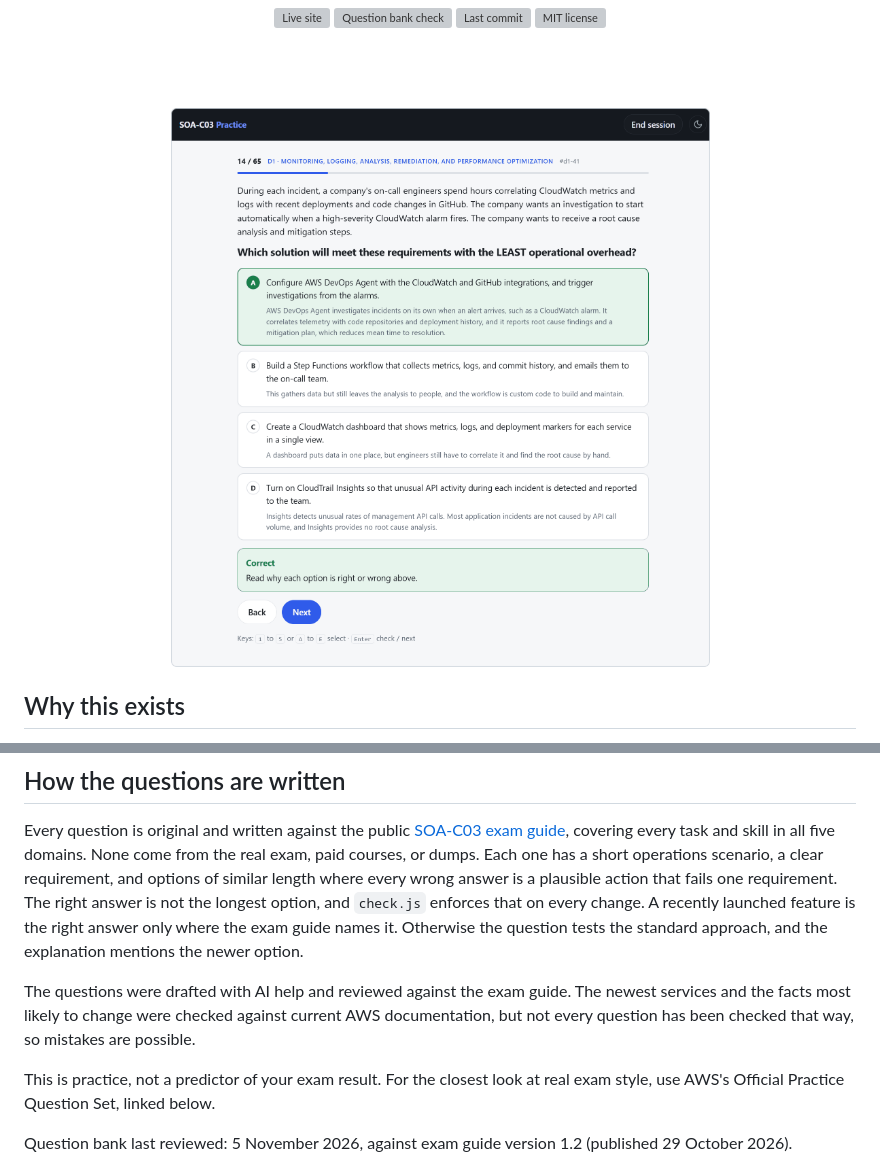
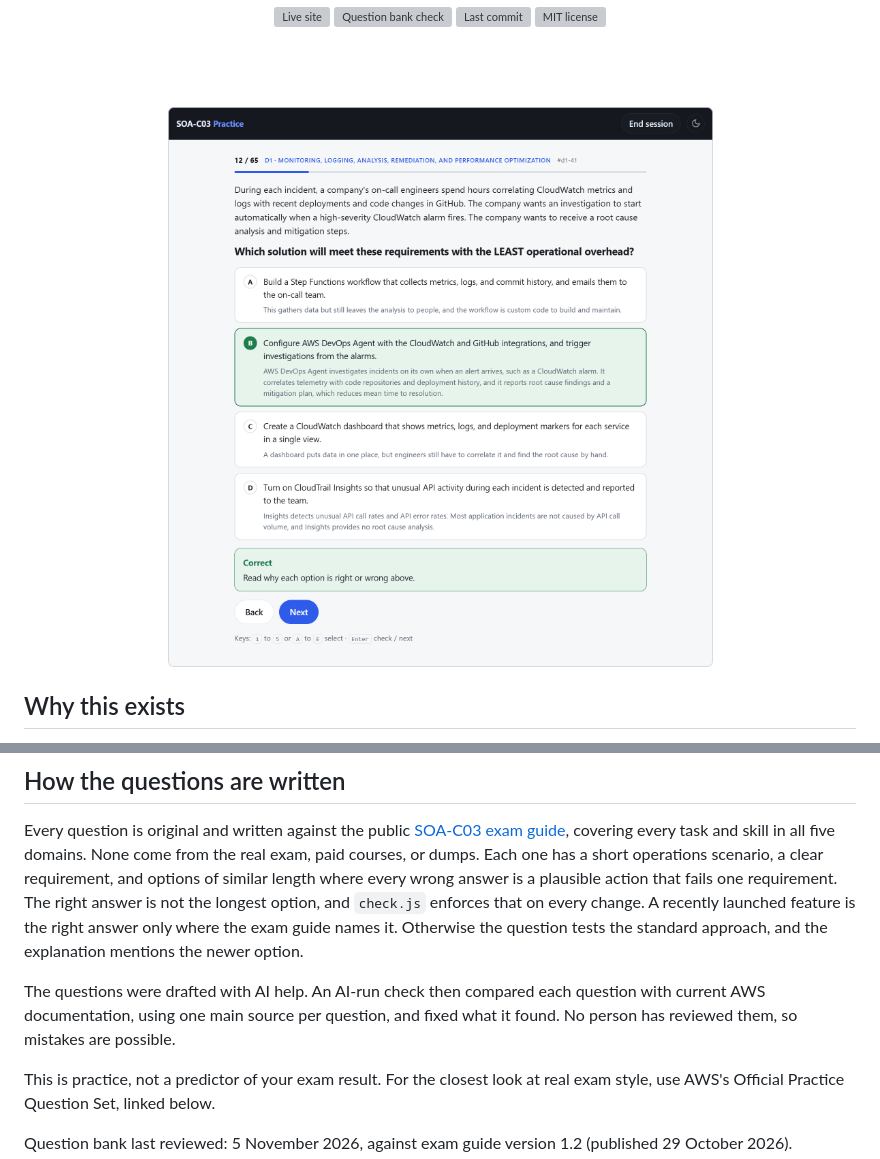
Before and after one commit to zghanw/aws-cloudops-engineer-associate, a Markdown page: README.md, 2 parts joined by grey strips. Rendered like a GitHub page; pictures changed too: docs/screenshots/question-light.png; grey boxes are pictures that could not be loaded.

```diff
--- a/README.md
+++ b/README.md
@@ -61,7 +61,7 @@ Good SOA-C03 practice material usually sits behind a paywall, and dumps of real
 
 Every question is original and written against the public [SOA-C03 exam guide](https://docs.aws.amazon.com/aws-certification/latest/sysops-administrator-associate-03/sysops-administrator-associate-03.html), covering every task and skill in all five domains. None come from the real exam, paid courses, or dumps. Each one has a short operations scenario, a clear requirement, and options of similar length where every wrong answer is a plausible action that fails one requirement. The right answer is not the longest option, and `check.js` enforces that on every change. A recently launched feature is the right answer only where the exam guide names it. Otherwise the question tests the standard approach, and the explanation mentions the newer option.
 
-The questions were drafted with AI help and reviewed against the exam guide. The newest services and the facts most likely to change were checked against current AWS documentation, but not every question has been checked that way, so mistakes are possible.
+The questions were drafted with AI help. An AI-run check then compared each question with current AWS documentation, using one main source per question, and fixed what it found. No person has reviewed them, so mistakes are possible.
 
 This is practice, not a predictor of your exam result. For the closest look at real exam style, use AWS's Official Practice Question Set, linked below.
 
```
Also changed, not shown: docs/screenshots/question-dark.png, 6 other files.
